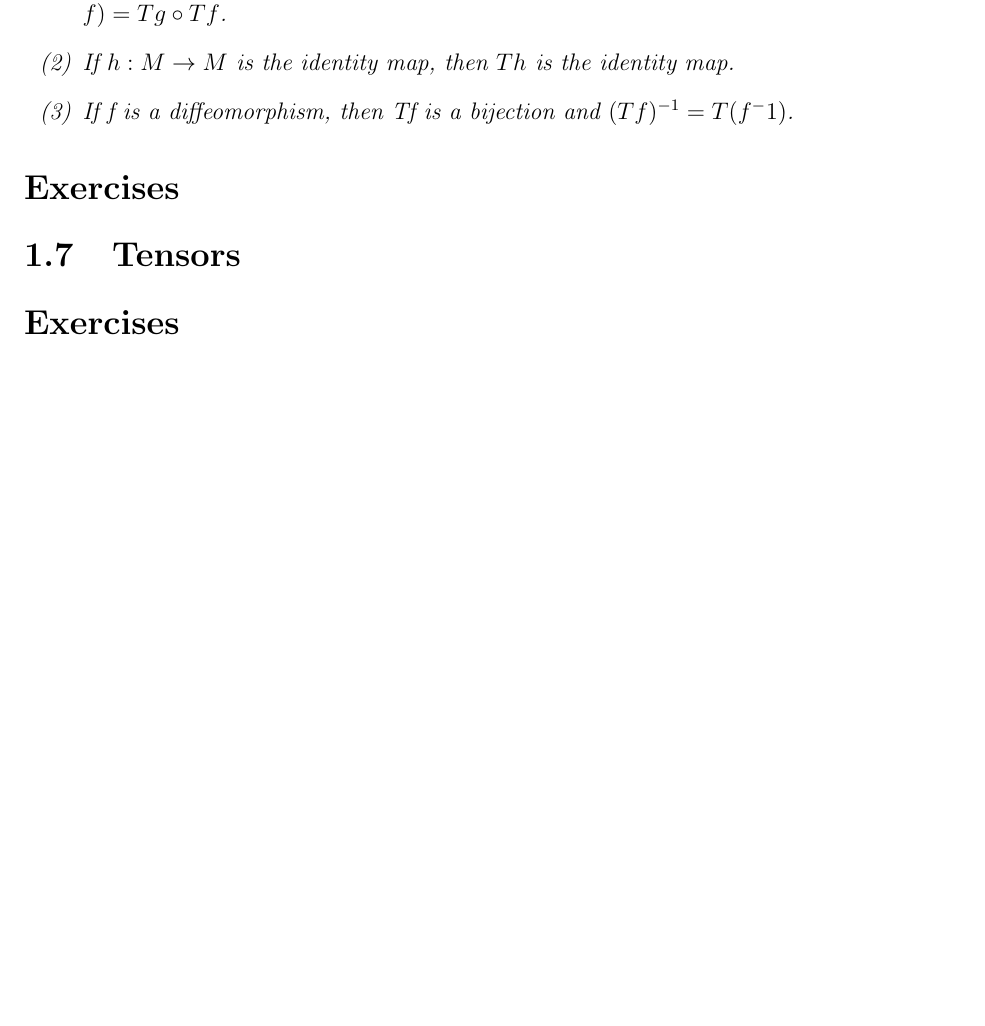
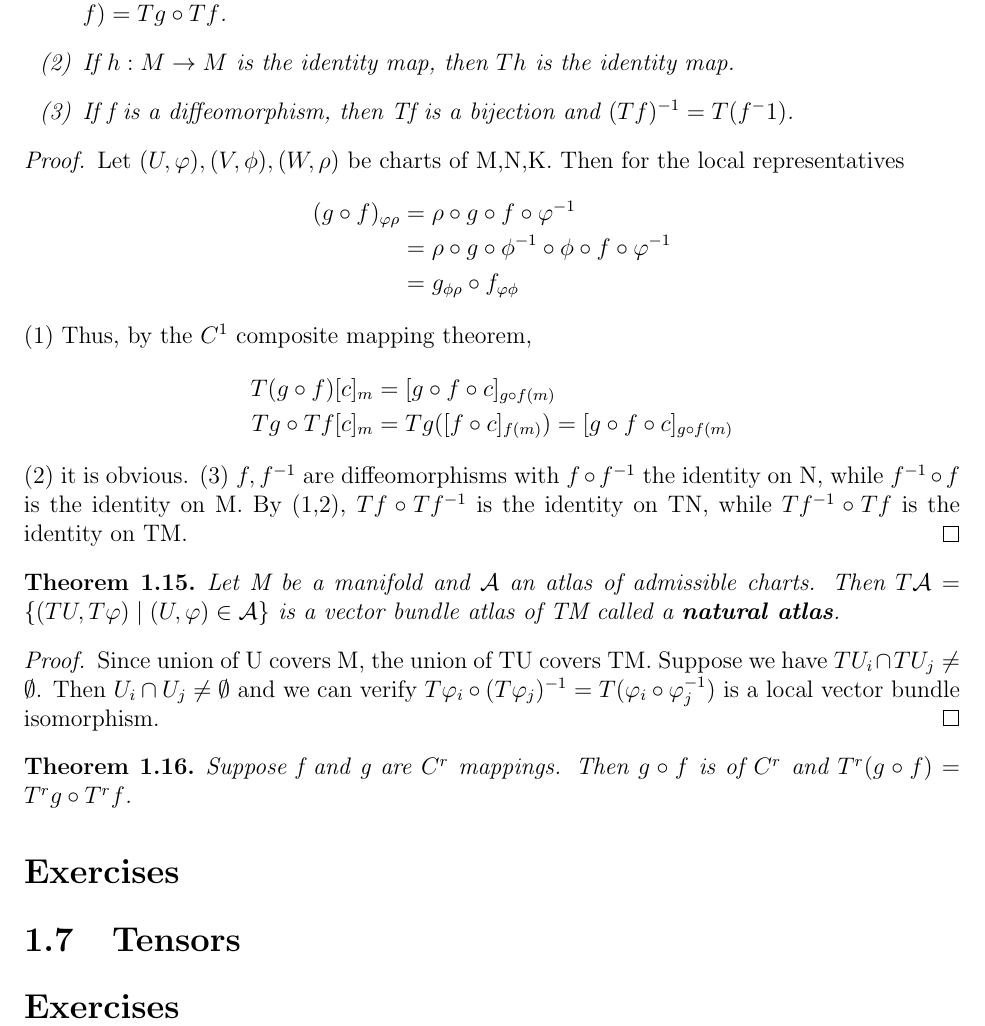
Before and after one commit to wangregoon/mechanics, a LaTeX document (mechanics.tex, which reads chap1.tex): part of page 17 of 34, cut so that both start at the same text, the shorter picture padded with empty space. Compiled offline with pdfLaTeX.

Commit message:
what's up

```diff
--- a/chap1.tex
+++ b/chap1.tex
@@ -561,7 +561,32 @@ We define $\map{Tf}{TM}{TN}$ by $Tf([c]_m)=[f\circ c]_{f(m)}$. We call Tf the \t
 \item[(2)] If $\map{h}{M}{M}$ is the identity map, then $Th$ is the identity map.
 \item[(3)] If f is a diffeomorphism, then Tf is a bijection and $(Tf)^{-1}= T(f^-1)$.
 \end{enumerate}
-
+\end{thm}
+\begin{proof}
+Let $(U,\varphi),(V,\phi),(W,\rho)$ be charts of M,N,K. Then for the local representatives
+\begin{align*}
+(g\circ f)_{\varphi\rho} &=\rho\circ g\circ f\circ\varphi^{-1} \\
+                         &=\rho\circ g\circ\phi^{-1}\circ\phi\circ f\circ\varphi^{-1} \\
+                         &=g_{\phi\rho}\circ f_{\varphi\phi}
+\end{align*}
+(1) Thus, by the $C^1$ composite mapping theorem,
+\begin{align*}
+T(g\circ f)[c]_m &= [g\circ f\circ c]_{g\circ f(m)} \\
+Tg\circ Tf[c]_m  &= Tg([f\circ c]_{f(m)}) = [g\circ f\circ c]_{g\circ f(m)}
+\end{align*}
+(2) it is obvious. (3) $f,f^{-1}$ are diffeomorphisms with $f\circ f^{-1}$ the identity on N, while $f^{-1}\circ f$ is the identity on M.
+By (1,2), $Tf\circ Tf^{-1}$ is the identity on TN, while $Tf^{-1}\circ Tf$ is the identity on TM.
+\end{proof}
+\begin{thm}
+Let M be a manifold and $\mca{A}$ an atlas of admissible charts. Then $T\mca{A}=\lbrace(TU,T\varphi)\mid(U,\varphi)\in \mca{A}\rbrace$ is
+a vector bundle atlas of TM called a \tb{natural atlas}.
+\end{thm}
+\begin{proof}
+Since union of U covers M, the union of TU covers TM. Suppose we have $TU_i\cap TU_j\neq\emptyset$. Then $U_i\cap U_j\neq\emptyset$ and
+we can verify $T\varphi_i\circ(T\varphi_j)^{-1}=T(\varphi_i\circ \varphi_j^{-1})$ is a local vector bundle isomorphism.
+\end{proof}
+\begin{thm}
+Suppose f and g are $C^{r}$ mappings. Then $g\circ f$ is of $C^r$ and $T^r(g\circ f)=T^rg\circ T^rf$.
 \end{thm}
 \section*{Exercises}
 \section{Tensors}
```
Also changed, not shown: mechanics.pdf.
